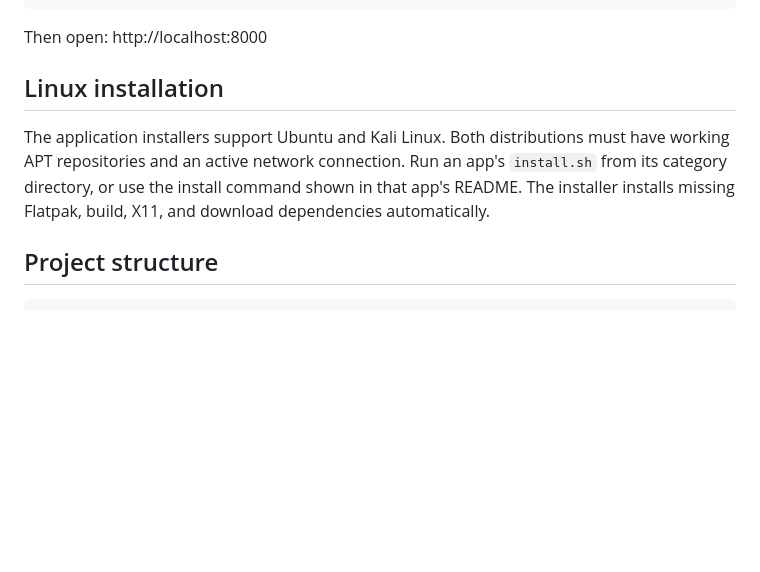
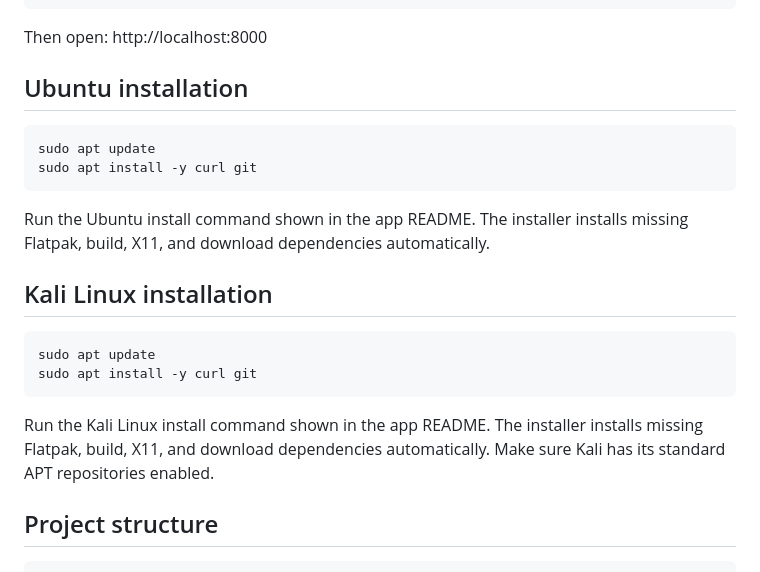
Before and after one commit to SIMARSINGHRAYAT/LINUX-DESKTOP-APPS, a Markdown page: README.md, the part around the change. Rendered like a GitHub page; blank space fills up the shorter version.

Commit message:
Separate Ubuntu and Kali installation instructions

````diff
--- a/README.md
+++ b/README.md
@@ -62,9 +62,23 @@ python3 -m http.server 8000
 
 Then open: http://localhost:8000
 
-## Linux installation
+## Ubuntu installation
 
-The application installers support Ubuntu and Kali Linux. Both distributions must have working APT repositories and an active network connection. Run an app's `install.sh` from its category directory, or use the install command shown in that app's README. The installer installs missing Flatpak, build, X11, and download dependencies automatically.
+```bash
+sudo apt update
+sudo apt install -y curl git
+```
+
+Run the Ubuntu install command shown in the app README. The installer installs missing Flatpak, build, X11, and download dependencies automatically.
+
+## Kali Linux installation
+
+```bash
+sudo apt update
+sudo apt install -y curl git
+```
+
+Run the Kali Linux install command shown in the app README. The installer installs missing Flatpak, build, X11, and download dependencies automatically. Make sure Kali has its standard APT repositories enabled.
 
 ## Project structure
 
````
